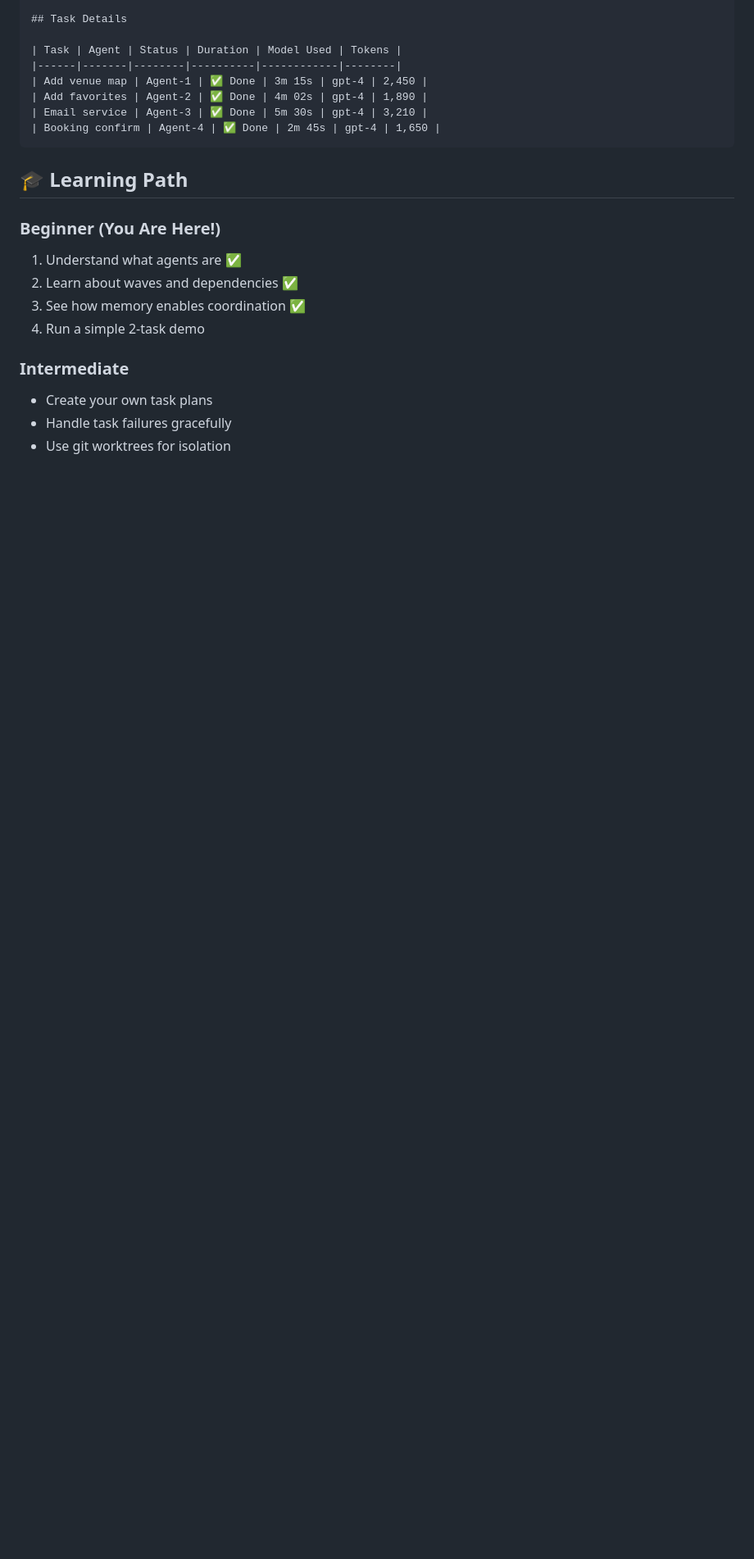
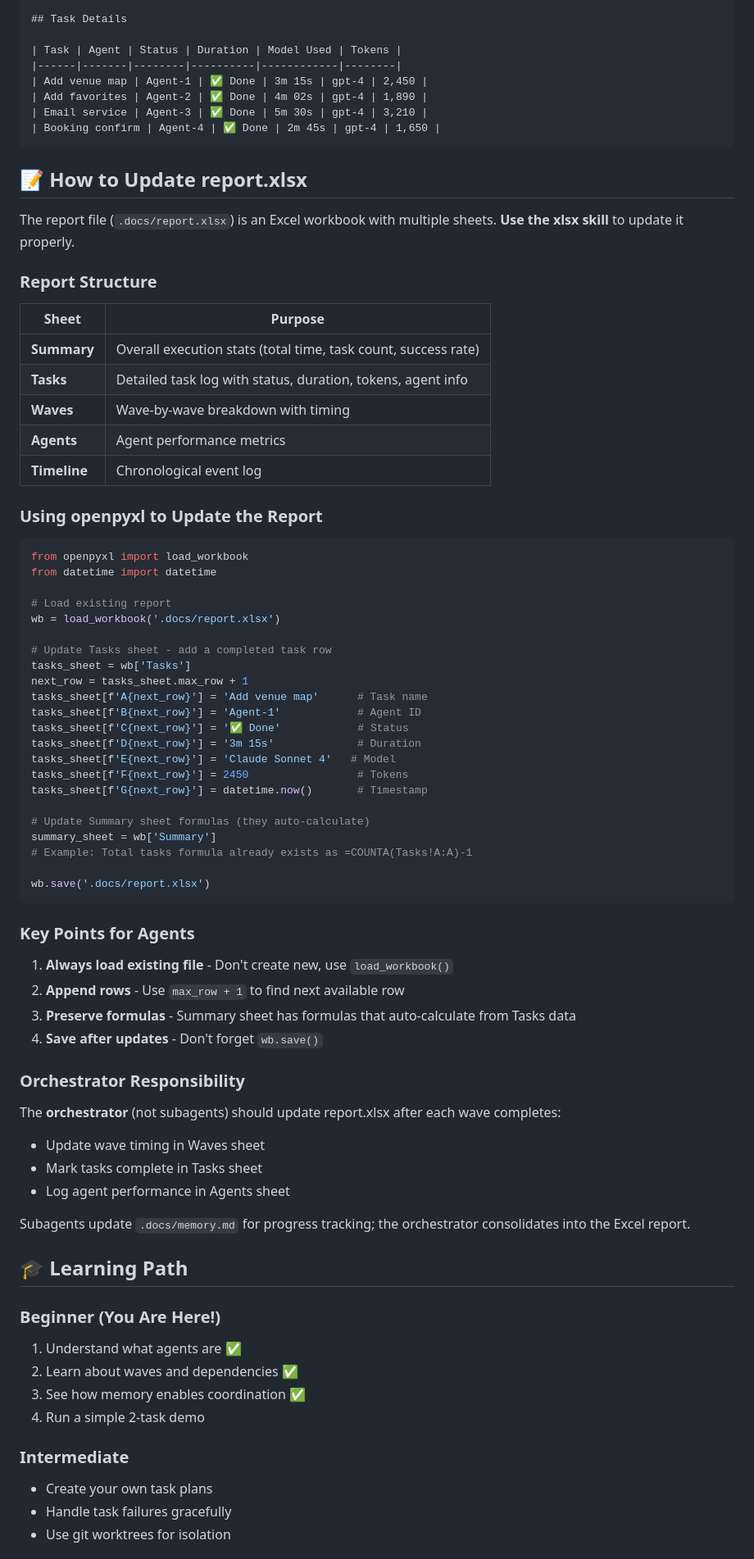
Before and after one commit to lenvolk/simplepetapp, a Markdown page: .github/instructions/swarm-instruction.md, the part around one of its changes. Shown at 82% size. Rendered like a GitHub page; blank space fills up the shorter version.

Commit message:
Enhance swarm instructions: Add detailed guidance for updating report.xlsx, including structure, usage of openpyxl, and orchestrator responsibilities

````diff
--- a/.github/instructions/swarm-instruction.md
+++ b/.github/instructions/swarm-instruction.md
@@ -181,6 +184,60 @@ Every orchestration session should produce a report like this:
 | Booking confirm | Agent-4 | ✅ Done | 2m 45s | gpt-4 | 1,650 |
 ```
 
+## 📝 How to Update report.xlsx
+
+The report file (`.docs/report.xlsx`) is an Excel workbook with multiple sheets. **Use the xlsx skill** to update it properly.
+
+### Report Structure
+| Sheet | Purpose |
+|-------|---------|
+| **Summary** | Overall execution stats (total time, task count, success rate) |
+| **Tasks** | Detailed task log with status, duration, tokens, agent info |
+| **Waves** | Wave-by-wave breakdown with timing |
+| **Agents** | Agent performance metrics |
+| **Timeline** | Chronological event log |
+
+### Using openpyxl to Update the Report
+
+```python
+from openpyxl import load_workbook
+from datetime import datetime
+
+# Load existing report
+wb = load_workbook('.docs/report.xlsx')
+
+# Update Tasks sheet - add a completed task row
+tasks_sheet = wb['Tasks']
+next_row = tasks_sheet.max_row + 1
+tasks_sheet[f'A{next_row}'] = 'Add venue map'      # Task name
+tasks_sheet[f'B{next_row}'] = 'Agent-1'            # Agent ID
+tasks_sheet[f'C{next_row}'] = '✅ Done'            # Status
+tasks_sheet[f'D{next_row}'] = '3m 15s'             # Duration
+tasks_sheet[f'E{next_row}'] = 'Claude Sonnet 4'   # Model
+tasks_sheet[f'F{next_row}'] = 2450                 # Tokens
+tasks_sheet[f'G{next_row}'] = datetime.now()       # Timestamp
+
+# Update Summary sheet formulas (they auto-calculate)
+summary_sheet = wb['Summary']
+# Example: Total tasks formula already exists as =COUNTA(Tasks!A:A)-1
+
+wb.save('.docs/report.xlsx')
+```
+
+### Key Points for Agents
+1. **Always load existing file** - Don't create new, use `load_workbook()`
+2. **Append rows** - Use `max_row + 1` to find next available row
+3. **Preserve formulas** - Summary sheet has formulas that auto-calculate from Tasks data
+4. **Save after updates** - Don't forget `wb.save()`
+
+### Orchestrator Responsibility
+The **orchestrator** (not subagents) should update report.xlsx after each wave completes:
+- Update wave timing in Waves sheet
+- Mark tasks complete in Tasks sheet
+- Log agent performance in Agents sheet
+
+Subagents update `.docs/memory.md` for progress tracking; the orchestrator consolidates into the Excel report.
+
 ## 🎓 Learning Path
 
 ### Beginner (You Are Here!)
````
Also changed, not shown: other parts of .github/instructions/swarm-instruction.md (+3 -0 lines).
